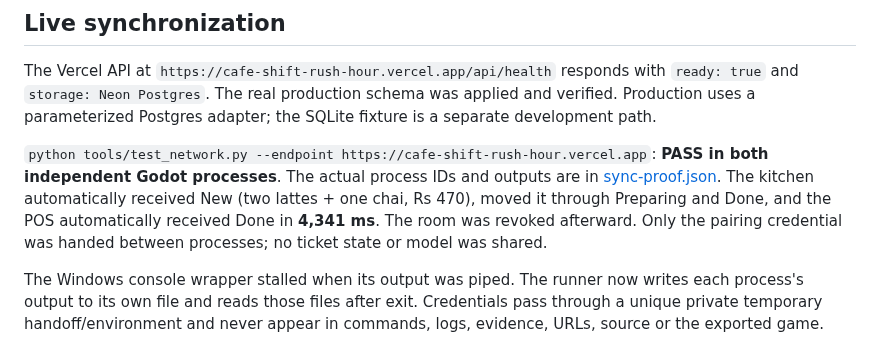
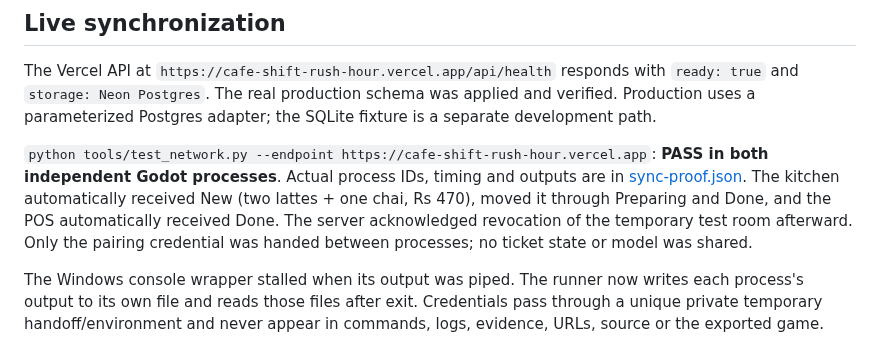
Before and after one commit to Hustlenix/cafe-shift-rush-hour, a Markdown page: docs/VERIFICATION.md, the part around the change. Drawn GitHub-style.

```diff
--- a/docs/VERIFICATION.md
+++ b/docs/VERIFICATION.md
@@ -22,7 +22,7 @@ A clean archive of the tracked source, without `assets/licensed/`, imported and
 
 The Vercel API at `https://cafe-shift-rush-hour.vercel.app/api/health` responds with `ready: true` and `storage: Neon Postgres`. The real production schema was applied and verified. Production uses a parameterized Postgres adapter; the SQLite fixture is a separate development path.
 
-`python tools/test_network.py --endpoint https://cafe-shift-rush-hour.vercel.app`: **PASS in both independent Godot processes**. The actual process IDs and outputs are in [sync-proof.json](sync-proof.json). The kitchen automatically received New (two lattes + one chai, Rs 470), moved it through Preparing and Done, and the POS automatically received Done in **4,341 ms**. The room was revoked afterward. Only the pairing credential was handed between processes; no ticket state or model was shared.
+`python tools/test_network.py --endpoint https://cafe-shift-rush-hour.vercel.app`: **PASS in both independent Godot processes**. Actual process IDs, timing and outputs are in [sync-proof.json](sync-proof.json). The kitchen automatically received New (two lattes + one chai, Rs 470), moved it through Preparing and Done, and the POS automatically received Done. The server acknowledged revocation of the temporary test room afterward. Only the pairing credential was handed between processes; no ticket state or model was shared.
 
 The Windows console wrapper stalled when its output was piped. The runner now writes each process's output to its own file and reads those files after exit. Credentials pass through a unique private temporary handoff/environment and never appear in commands, logs, evidence, URLs, source or the exported game.
 
```
Also changed, not shown: README.md (+2 -2 lines), docs/screenshots/web-sync-done-kitchen.jpg, 2 other files.
